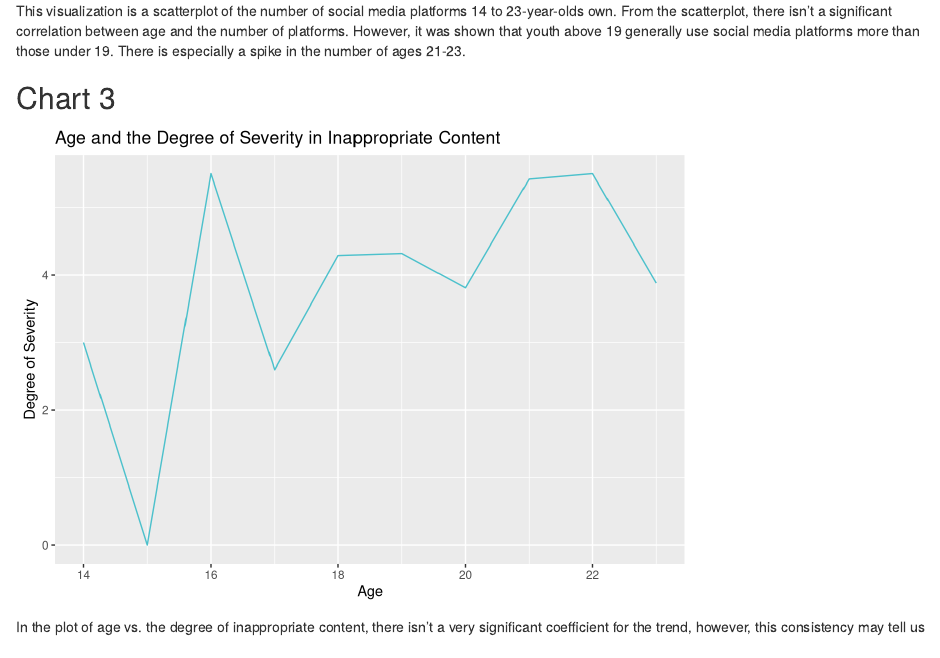
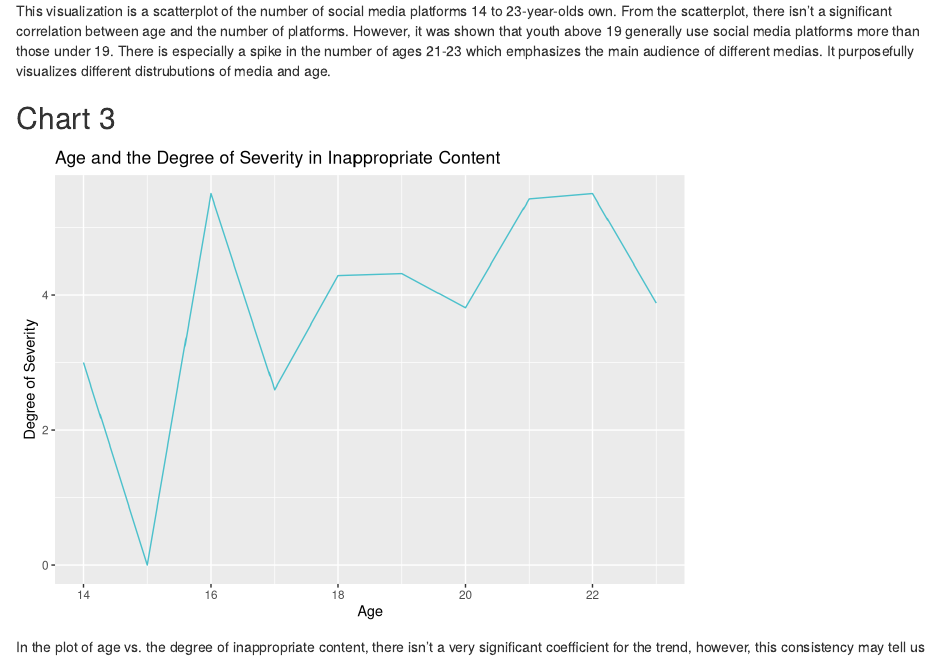
Before and after one commit to info201a-au2022/project-group-4-section-ag, an R Markdown document (docs/index.Rmd): the page in a window 1100 px wide, from 5440 px down. Rendered offline with R 4.5, knitr and Pandoc, with nearby package versions.

Commit message:
adding purpose

````diff
--- a/docs/index.Rmd
+++ b/docs/index.Rmd
@@ -119,7 +120,7 @@ age_versus_number_of_sm_plot
 
 ```
 
-This visualization is a scatterplot of the number of social media platforms 14 to 23-year-olds own. From the scatterplot, there isn’t a significant correlation between age and the number of platforms. However, it was shown that youth above 19 generally use social media platforms more than those under 19. There is especially a spike in the number of ages 21-23.
+This visualization is a scatterplot of the number of social media platforms 14 to 23-year-olds own. From the scatterplot, there isn’t a significant correlation between age and the number of platforms. However, it was shown that youth above 19 generally use social media platforms more than those under 19. There is especially a spike in the number of ages 21-23 which emphasizes the main audience of different medias. It purposefully visualizes different distrubutions of media and age.
 
 ## Chart 3
 ```{r, echo=FALSE}
````
Also changed, not shown: docs/index.Rmd (1 more changed lines).
